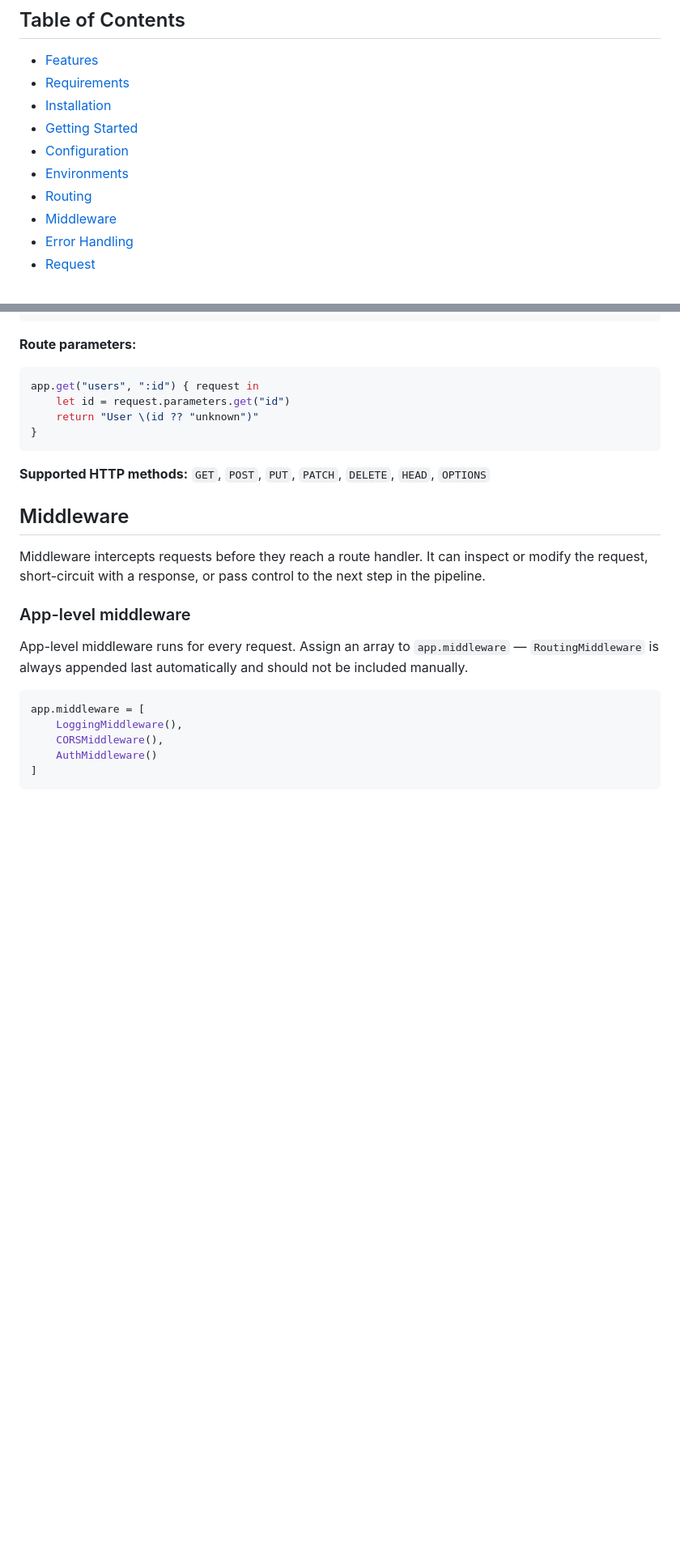
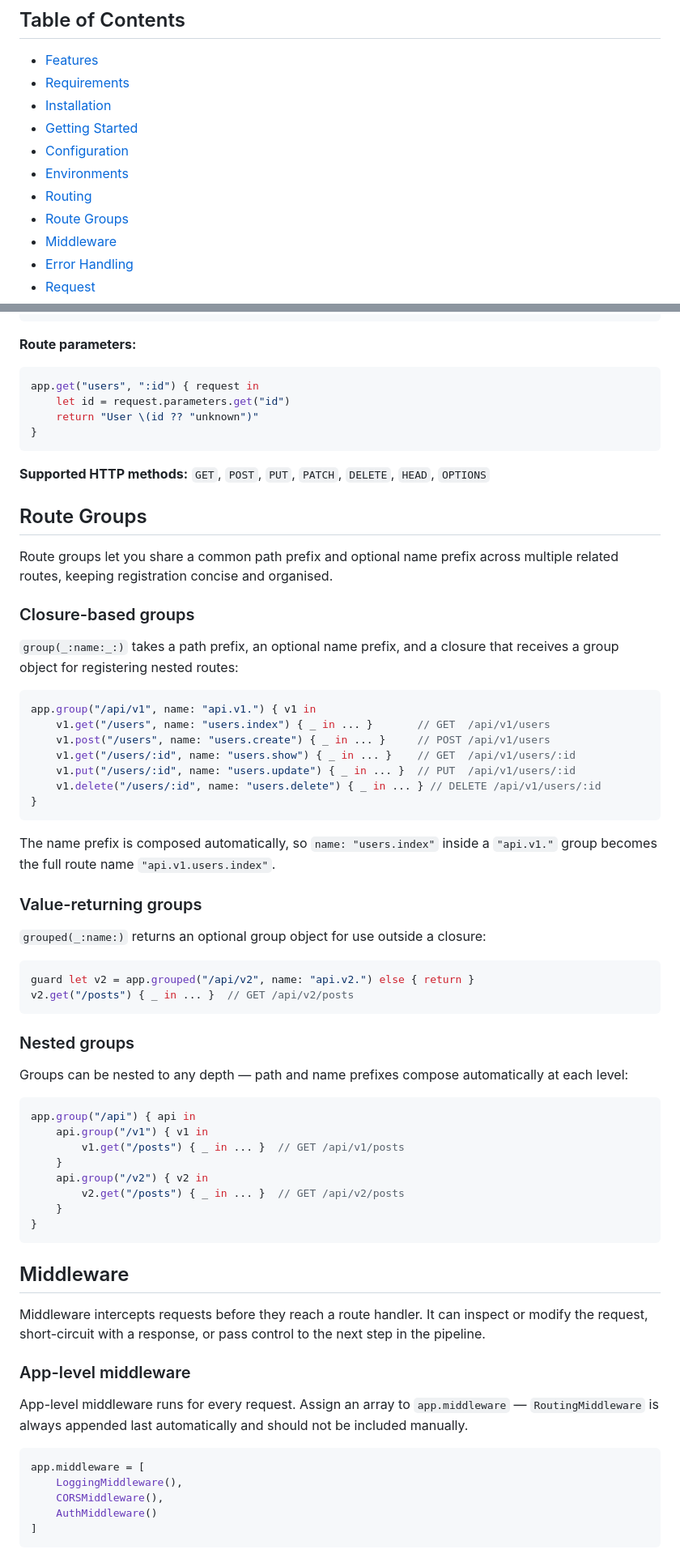
Before and after one commit to chaqmoq/chaqmoq, a Markdown page: README.md, 2 parts joined by grey strips. Shown at 81% size. GitHub-like rendering; blank space fills up the shorter version.

````diff
--- a/README.md
+++ b/README.md
@@ -23,6 +23,7 @@
 - [Configuration](#configuration)
 - [Environments](#environments)
 - [Routing](#routing)
+- [Route Groups](#route-groups)
 - [Middleware](#middleware)
 - [Error Handling](#error-handling)
 - [Request](#request)
@@ -186,6 +187,50 @@ app.get("users", ":id") { request in
 ```
 
 **Supported HTTP methods:** `GET`, `POST`, `PUT`, `PATCH`, `DELETE`, `HEAD`, `OPTIONS`
+
+## Route Groups
+
+Route groups let you share a common path prefix and optional name prefix across multiple related routes, keeping registration concise and organised.
+
+### Closure-based groups
+
+`group(_:name:_:)` takes a path prefix, an optional name prefix, and a closure that receives a group object for registering nested routes:
+
+```swift
+app.group("/api/v1", name: "api.v1.") { v1 in
+    v1.get("/users", name: "users.index") { _ in ... }       // GET  /api/v1/users
+    v1.post("/users", name: "users.create") { _ in ... }     // POST /api/v1/users
+    v1.get("/users/:id", name: "users.show") { _ in ... }    // GET  /api/v1/users/:id
+    v1.put("/users/:id", name: "users.update") { _ in ... }  // PUT  /api/v1/users/:id
+    v1.delete("/users/:id", name: "users.delete") { _ in ... } // DELETE /api/v1/users/:id
+}
+```
+
+The name prefix is composed automatically, so `name: "users.index"` inside a `"api.v1."` group becomes the full route name `"api.v1.users.index"`.
+
+### Value-returning groups
+
+`grouped(_:name:)` returns an optional group object for use outside a closure:
+
+```swift
+guard let v2 = app.grouped("/api/v2", name: "api.v2.") else { return }
+v2.get("/posts") { _ in ... }  // GET /api/v2/posts
+```
+
+### Nested groups
+
+Groups can be nested to any depth — path and name prefixes compose automatically at each level:
+
+```swift
+app.group("/api") { api in
+    api.group("/v1") { v1 in
+        v1.get("/posts") { _ in ... }  // GET /api/v1/posts
+    }
+    api.group("/v2") { v2 in
+        v2.get("/posts") { _ in ... }  // GET /api/v2/posts
+    }
+}
+```
 
 ## Middleware
 
````
